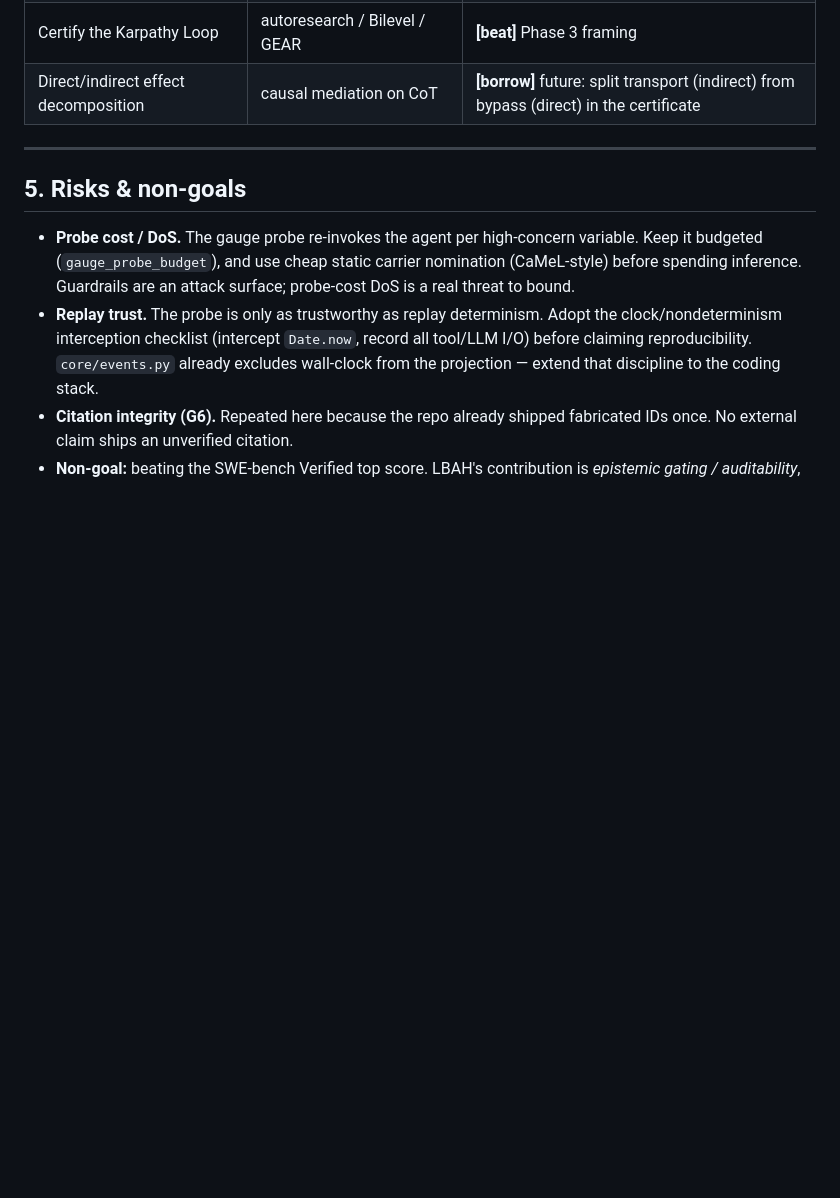
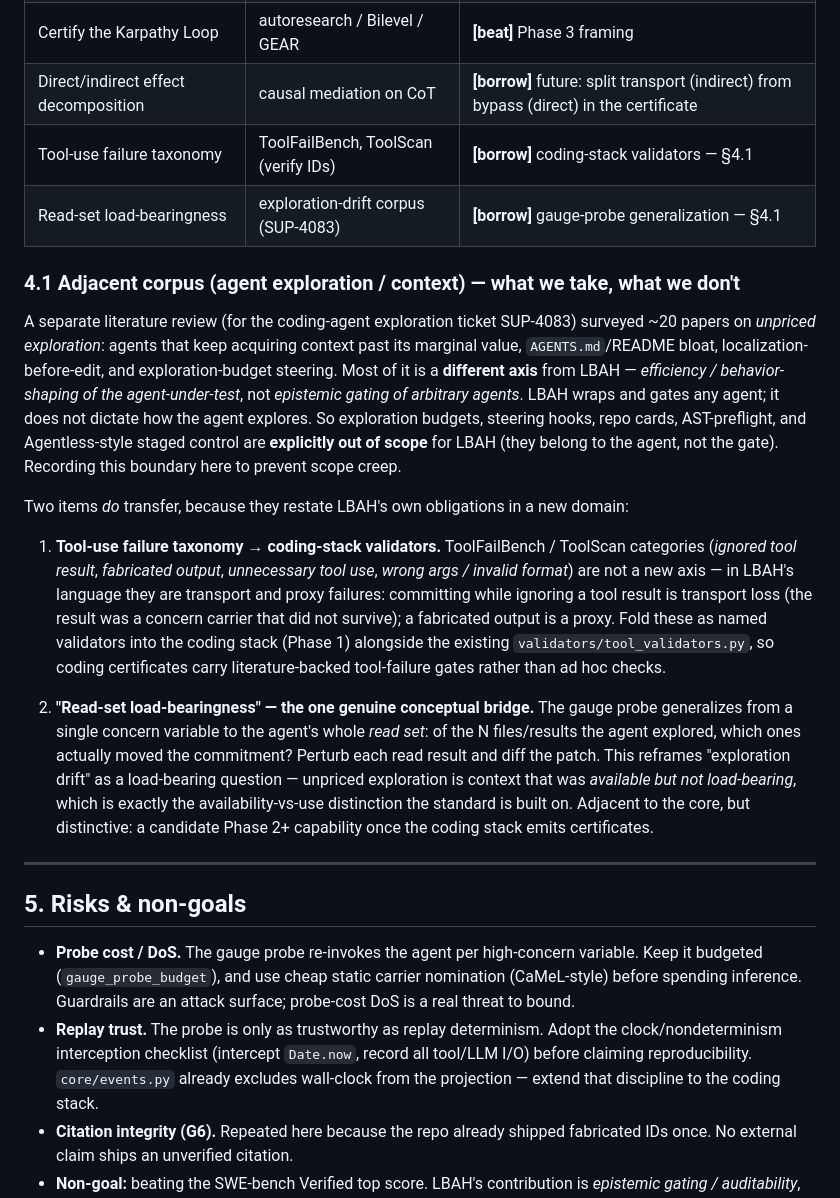
Before and after one commit to jawauntb/concern-harness, a Markdown page: docs/DESIGN_ROADMAP.md, the part around the change. GitHub-like rendering; blank space fills up the shorter version.

Commit message:
docs: fold two cherry-picks from the exploration/context corpus into roadmap
A separate literature review (coding-agent exploration ticket SUP-4083) is
mostly a different axis from LBAH — efficiency/behavior-shaping of the
agent-under-test, not epistemic gating. Record that boundary explicitly
(exploration budgets, steering hooks, repo cards, AST-preflight are out of
scope) to prevent scope creep, and take the two items that restate LBAH's own
obligations: the tool-use failure taxonomy (ToolFailBench/ToolScan) as
coding-stack transport/proxy validators, and a "read-set load-bearingness"
generalization of the gauge probe (which of the agent's reads actually moved
the commitment).

Co-Authored-By: Claude Opus 4.8 <noreply@anthropic.com>
Claude-Session: https://claude.ai/code/session_018PCFFyPN1qY7rjBr71EJYX

```diff
--- a/docs/DESIGN_ROADMAP.md
+++ b/docs/DESIGN_ROADMAP.md
@@ -300,6 +300,44 @@ overfit). Ship the missing integrity layer.
 | Certificates = machine-readable harness disclosure | Binding Constraint Thesis | **[position]** README framing |
 | Certify the Karpathy Loop | autoresearch / Bilevel / GEAR | **[beat]** Phase 3 framing |
 | Direct/indirect effect decomposition | causal mediation on CoT | **[borrow]** future: split transport (indirect) from bypass (direct) in the certificate |
+| Tool-use failure taxonomy | ToolFailBench, ToolScan (verify IDs) | **[borrow]** coding-stack validators — §4.1 |
+| Read-set load-bearingness | exploration-drift corpus (SUP-4083) | **[borrow]** gauge-probe generalization — §4.1 |
+
+### 4.1 Adjacent corpus (agent exploration / context) — what we take, what we don't
+
+A separate literature review (for the coding-agent exploration ticket
+SUP-4083) surveyed ~20 papers on *unpriced exploration*: agents that keep
+acquiring context past its marginal value, `AGENTS.md`/README bloat,
+localization-before-edit, and exploration-budget steering. Most of it is a
+**different axis** from LBAH — *efficiency / behavior-shaping of the
+agent-under-test*, not *epistemic gating of arbitrary agents*. LBAH wraps and
+gates any agent; it does not dictate how the agent explores. So exploration
+budgets, steering hooks, repo cards, AST-preflight, and Agentless-style staged
+control are **explicitly out of scope** for LBAH (they belong to the agent, not
+the gate). Recording this boundary here to prevent scope creep.
+
+Two items *do* transfer, because they restate LBAH's own obligations in a new
+domain:
+
+1. **Tool-use failure taxonomy → coding-stack validators.** ToolFailBench /
+   ToolScan categories (*ignored tool result*, *fabricated output*,
+   *unnecessary tool use*, *wrong args / invalid format*) are not a new axis —
+   in LBAH's language they are transport and proxy failures: committing while
+   ignoring a tool result is transport loss (the result was a concern carrier
+   that did not survive); a fabricated output is a proxy. Fold these as named
+   validators into the coding stack (Phase 1) alongside the existing
+   `validators/tool_validators.py`, so coding certificates carry
+   literature-backed tool-failure gates rather than ad hoc checks.
+
+2. **"Read-set load-bearingness" — the one genuine conceptual bridge.** The
+   gauge probe generalizes from a single concern variable to the agent's whole
+   *read set*: of the N files/results the agent explored, which ones actually
+   moved the commitment? Perturb each read result and diff the patch. This
+   reframes "exploration drift" as a load-bearing question — unpriced
+   exploration is context that was *available but not load-bearing*, which is
+   exactly the availability-vs-use distinction the standard is built on. Adjacent
+   to the core, but distinctive: a candidate Phase 2+ capability once the coding
+   stack emits certificates.
 
 ---
 
```
